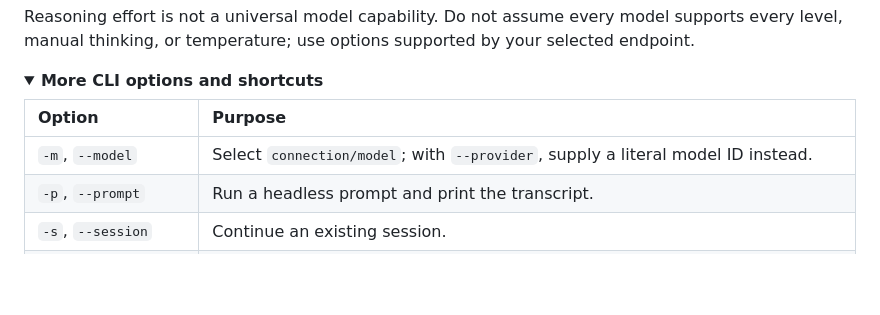
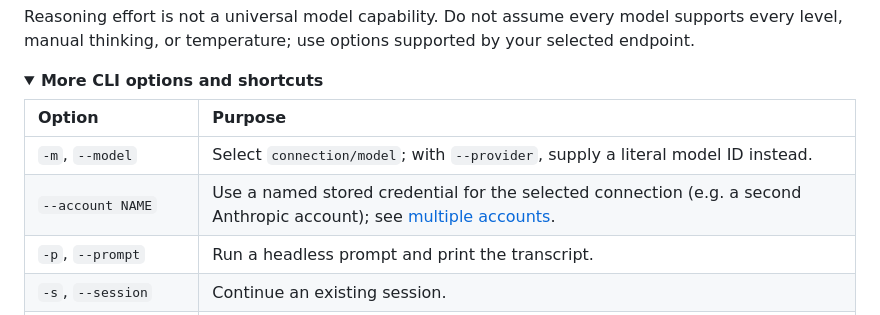
Before and after one commit to Abraxas-365/rness, a Markdown page: README.md, the part around the change. Rendered like a GitHub page; folded sections open; blank space fills up the shorter version.

```diff
--- a/README.md
+++ b/README.md
@@ -295,6 +295,7 @@ Reasoning effort is not a universal model capability. Do not assume every model
 | Option | Purpose |
 | :--- | :--- |
 | `-m`, `--model` | Select `connection/model`; with `--provider`, supply a literal model ID instead. |
+| `--account NAME` | Use a named stored credential for the selected connection (e.g. a second Anthropic account); see [multiple accounts](docs/reference/configuration/providers.md#multiple-accounts-per-provider). |
 | `-p`, `--prompt` | Run a headless prompt and print the transcript. |
 | `-s`, `--session` | Continue an existing session. |
 | `--profile` / `--agent` | Select a declared profile or agent. |
```
Also changed, not shown: docs/README.md (+1 -0 lines), 1 other file.
